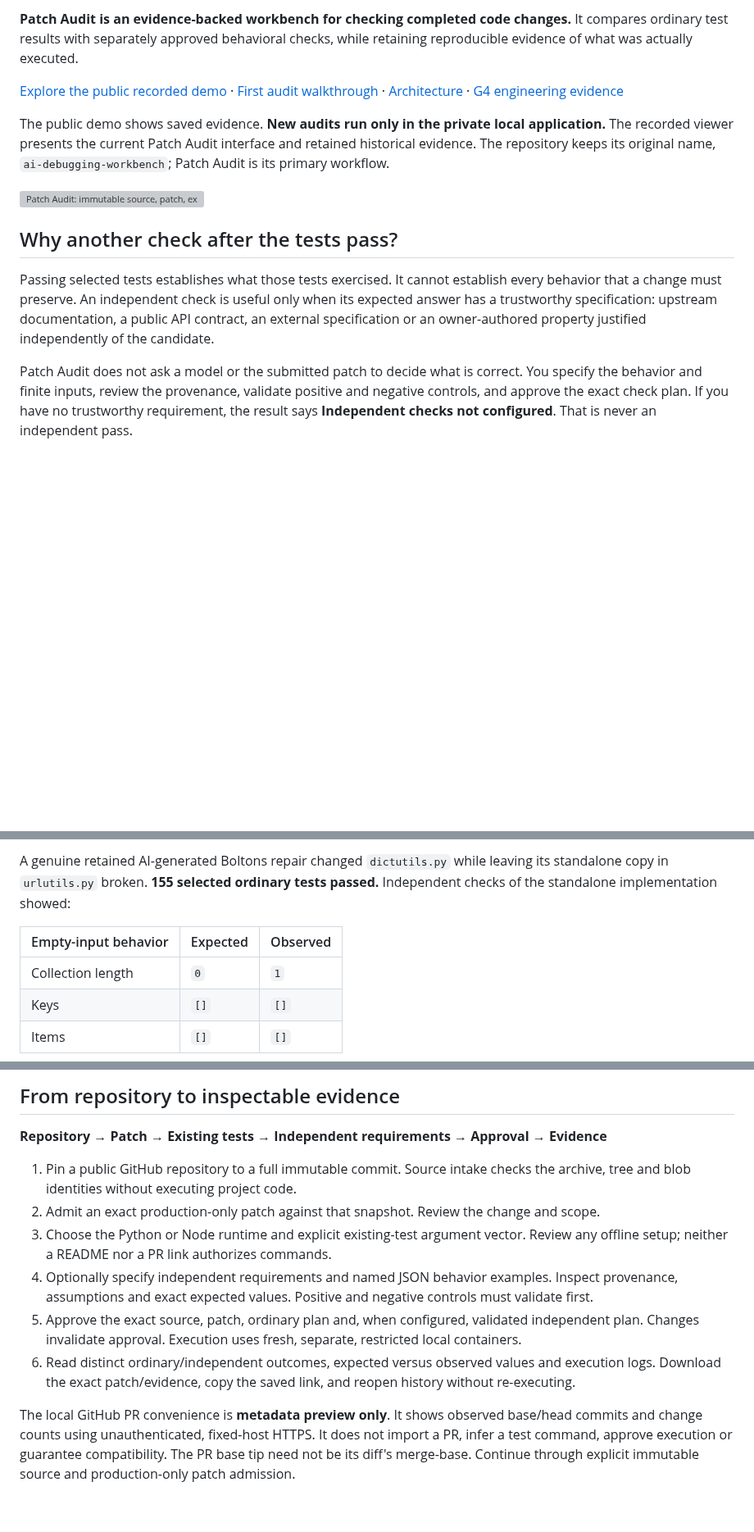
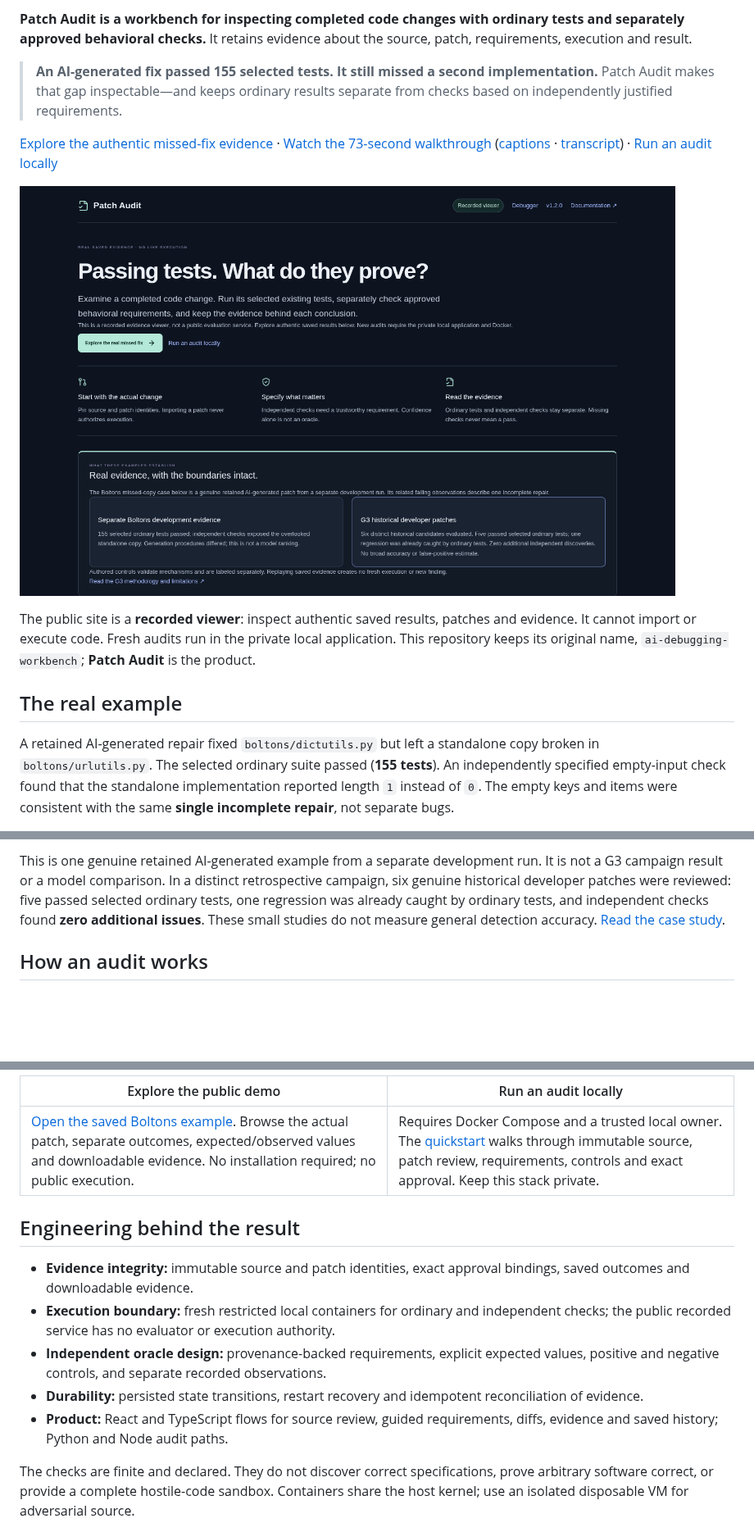
Before and after one commit to kabbersokhi-boop/ai-debugging-workbench, a Markdown page: README.md, 3 parts joined by grey strips. Shown at 82% size. Drawn GitHub-style; pictures changed too: docs/demo/patch-audit/patch-audit-current-poster.png (added); blank space fills up the shorter version; grey boxes are pictures that could not be loaded.

```diff
--- a/README.md
+++ b/README.md
@@ -4,28 +4,16 @@
 
-**Patch Audit is an evidence-backed workbench for checking completed code changes.**
-It compares ordinary test results with separately approved behavioral checks, while retaining
-reproducible evidence of what was actually executed.
+**Patch Audit is a workbench for inspecting completed code changes with ordinary tests and separately approved behavioral checks.** It retains evidence about the source, patch, requirements, execution and result.
 
-[Explore the public recorded demo](https://ai-debugging-workbench-recorded.vercel.app/) ·
-[First audit walkthrough](docs/PATCH-AUDIT-QUICKSTART.md) ·
-[Architecture](docs/ARCHITECTURE.md#patch-audit-trust-boundaries) ·
-[G4 engineering evidence](docs/reports/GENERALIZED-PATCH-AUDIT-G04.md)
+> **An AI-generated fix passed 155 selected tests. It still missed a second implementation.**
+> Patch Audit makes that gap inspectable—and keeps ordinary results separate from checks based on independently justified requirements.
 
-The public demo shows saved evidence. **New audits run only in the private local application.**
-The recorded viewer presents the current Patch Audit interface and retained historical evidence.
-The repository keeps its original name, `ai-debugging-workbench`; Patch Audit is its primary workflow.
+[Explore the authentic missed-fix evidence](https://ai-debugging-workbench-recorded.vercel.app/?recordedAudit=m02-v2-development-boltons-addlist-nemotron3-r02) · [Watch the 73-second walkthrough](docs/demo/patch-audit/patch-audit-current.mp4) ([captions](docs/demo/patch-audit/patch-audit-current.vtt) · [transcript](docs/demo/patch-audit/patch-audit-current-transcript.md)) · [Run an audit locally](docs/PATCH-AUDIT-QUICKSTART.md)
 
-![Patch Audit: immutable source, patch, existing tests and approved requirements](docs/reports/assets/generalized-patch-audit-g04/intake-desktop.png)
+<a href="docs/demo/patch-audit/patch-audit-current.mp4"><img src="docs/demo/patch-audit/patch-audit-current-poster.png" alt="Watch Patch Audit inspect the real Boltons missed-copy example and explain how to start a local audit" width="800"></a>
 
-## Why another check after the tests pass?
+The public site is a **recorded viewer**: inspect authentic saved results, patches and evidence. It cannot import or execute code. Fresh audits run in the private local application. This repository keeps its original name, `ai-debugging-workbench`; **Patch Audit** is the product.
 
-Passing selected tests establishes what those tests exercised. It cannot establish every behavior
-that a change must preserve. An independent check is useful only when its expected answer has a
-trustworthy specification: upstream documentation, a public API contract, an external specification
-or an owner-authored property justified independently of the candidate.
+## The real example
 
-Patch Audit does not ask a model or the submitted patch to decide what is correct. You specify the
-behavior and finite inputs, review the provenance, validate positive and negative controls, and
-approve the exact check plan. If you have no trustworthy requirement, the result says
-**Independent checks not configured**. That is never an independent pass.
+A retained AI-generated repair fixed `boltons/dictutils.py` but left a standalone copy broken in `boltons/urlutils.py`. The selected ordinary suite passed (**155 tests**). An independently specified empty-input check found that the standalone implementation reported length `1` instead of `0`. The empty keys and items were consistent with the same **single incomplete repair**, not separate bugs.
 
@@ -33,11 +21,5 @@ approve the exact check plan. If you have no trustworthy requirement, the result
 
-A genuine retained AI-generated Boltons repair changed `dictutils.py` while leaving its standalone
-copy in `urlutils.py` broken. **155 selected ordinary tests passed.** Independent checks of the
-standalone implementation showed:
+This is one genuine retained AI-generated example from a separate development run. It is not a G3 campaign result or a model comparison. In a distinct retrospective campaign, six genuine historical developer patches were reviewed: five passed selected ordinary tests, one regression was already caught by ordinary tests, and independent checks found **zero additional issues**. These small studies do not measure general detection accuracy. [Read the case study](docs/PATCH-AUDIT-CASE-STUDY.md).
 
-| Empty-input behavior | Expected | Observed |
-| --- | --- | --- |
-| Collection length | `0` | `1` |
-| Keys | `[]` | `[]` |
-| Items | `[]` | `[]` |
+## How an audit works
 
@@ -53,22 +38,15 @@ ranking or a G3 discovery.
 
-## From repository to inspectable evidence
+| Explore the public demo | Run an audit locally |
+| --- | --- |
+| [Open the saved Boltons example](https://ai-debugging-workbench-recorded.vercel.app/?recordedAudit=m02-v2-development-boltons-addlist-nemotron3-r02). Browse the actual patch, separate outcomes, expected/observed values and downloadable evidence. No installation required; no public execution. | Requires Docker Compose and a trusted local owner. The [quickstart](docs/PATCH-AUDIT-QUICKSTART.md) walks through immutable source, patch review, requirements, controls and exact approval. Keep this stack private. |
 
-**Repository → Patch → Existing tests → Independent requirements → Approval → Evidence**
+## Engineering behind the result
 
-1. Pin a public GitHub repository to a full immutable commit. Source intake checks the archive,
-   tree and blob identities without executing project code.
-2. Admit an exact production-only patch against that snapshot. Review the change and scope.
-3. Choose the Python or Node runtime and explicit existing-test argument vector. Review any offline
-   setup; neither a README nor a PR link authorizes commands.
-4. Optionally specify independent requirements and named JSON behavior examples. Inspect provenance,
-   assumptions and exact expected values. Positive and negative controls must validate first.
-5. Approve the exact source, patch, ordinary plan and, when configured, validated independent plan.
-   Changes invalidate approval. Execution uses fresh, separate, restricted local containers.
-6. Read distinct ordinary/independent outcomes, expected versus observed values and execution logs.
-   Download the exact patch/evidence, copy the saved link, and reopen history without re-executing.
+- **Evidence integrity:** immutable source and patch identities, exact approval bindings, saved outcomes and downloadable evidence.
+- **Execution boundary:** fresh restricted local containers for ordinary and independent checks; the public recorded service has no evaluator or execution authority.
+- **Independent oracle design:** provenance-backed requirements, explicit expected values, positive and negative controls, and separate recorded observations.
+- **Durability:** persisted state transitions, restart recovery and idempotent reconciliation of evidence.
+- **Product:** React and TypeScript flows for source review, guided requirements, diffs, evidence and saved history; Python and Node audit paths.
 
-The local GitHub PR convenience is **metadata preview only**. It shows observed base/head commits
-and change counts using unauthenticated, fixed-host HTTPS. It does not import a PR, infer a test
-command, approve execution or guarantee compatibility. The PR base tip need not be its diff's
-merge-base. Continue through explicit immutable source and production-only patch admission.
+The checks are finite and declared. They do not discover correct specifications, prove arbitrary software correct, or provide a complete hostile-code sandbox. Containers share the host kernel; use an isolated disposable VM for adversarial source.
 
```
Also changed, not shown: other parts of README.md (+20 -71 lines), docs/PATCH-AUDIT-CASE-STUDY.md (added, +91 -0 lines), docs/reports/PATCH-AUDIT-PUBLIC-PRESENTATION-REVIEW.md (added, +90 -0 lines), docs/reports/assets/patch-audit-presentation-after-mobile.png (added), docs/reports/assets/patch-audit-presentation-after.png (added), docs/reports/assets/patch-audit-presentation-before.png (added), 5 other files.
